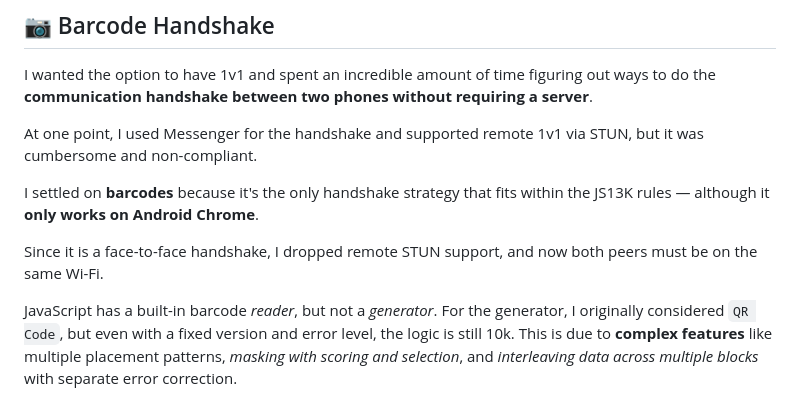
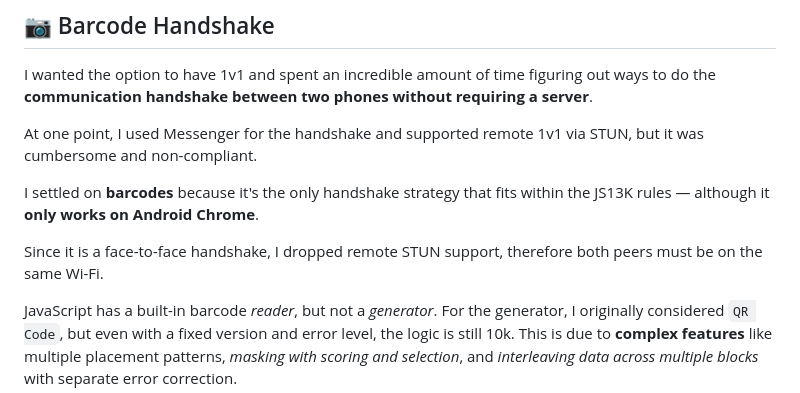
Before and after one commit to bacionejs/byte-armada, a Markdown page: README.md, the part around the change. Rendered like a GitHub page.

```diff
--- a/README.md
+++ b/README.md
@@ -74,7 +74,7 @@ At one point, I used Messenger for the handshake and supported remote 1v1 via ST
 
 I settled on **barcodes** because it's the only handshake strategy that fits within the JS13K rules — although it **only works on Android Chrome**.
 
-Since it is a face-to-face handshake, I dropped remote STUN support, and now both peers must be on the same Wi-Fi.
+Since it is a face-to-face handshake, I dropped remote STUN support, therefore both peers must be on the same Wi-Fi.
 
 JavaScript has a built-in barcode *reader*, but not a *generator*. For the generator, I originally considered `QR Code`, but even with a fixed version and error level, the logic is still 10k. This is due to **complex features** like multiple placement patterns, *masking with scoring and selection*, and *interleaving data across multiple blocks* with separate error correction.
 
```
